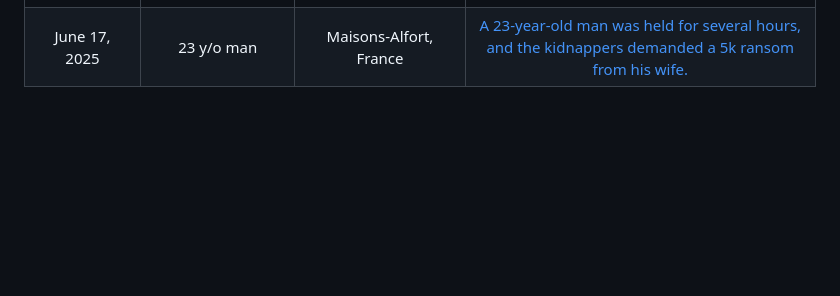
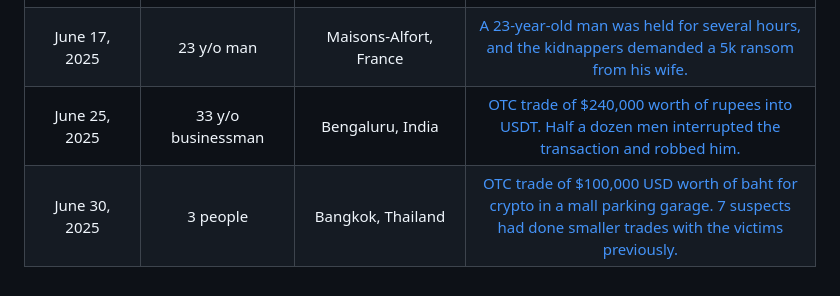
Before and after one commit to jlopp/physical-bitcoin-attacks, a Markdown page: README.md, the part around the change. GitHub-like rendering; blank space fills up the shorter version.

Commit message:
add more robberies

```diff
--- a/README.md
+++ b/README.md
@@ -239,3 +239,5 @@ Finally, [this academic paper](./Wrench_Attacks_Research.pdf) analyzing physical
 | May 27, 2025 | Russian Couple | Buenos Aires, Argentina | [Chechens invite victims to dinner, take them hostage and demand ransom. A friend sends them $43,000 and they flee to UAE.](https://archive.is/2EHz4)
 | June 13, 2025 | 26 y/o man | Juvisy-sur-Orge, France | [TikTok trader kidnapped by 4 men as he was returning home, attackers demanded 50K EUR, released after opening his wallet and finding a tiny balance.](https://archive.is/0DPMl)
 | June 17, 2025 | 23 y/o man | Maisons-Alfort, France | [A 23-year-old man was held for several hours, and the kidnappers demanded a 5k ransom from his wife.](https://archive.is/YXMOD)
+| June 25, 2025 | 33 y/o businessman | Bengaluru, India | [OTC trade of $240,000 worth of rupees into USDT. Half a dozen men interrupted the transaction and robbed him.](https://archive.is/fVpB3)
+| June 30, 2025 | 3 people | Bangkok, Thailand | [OTC trade of $100,000 USD worth of baht for crypto in a mall parking garage. 7 suspects had done smaller trades with the victims previously.](https://archive.is/60ICY)
```
